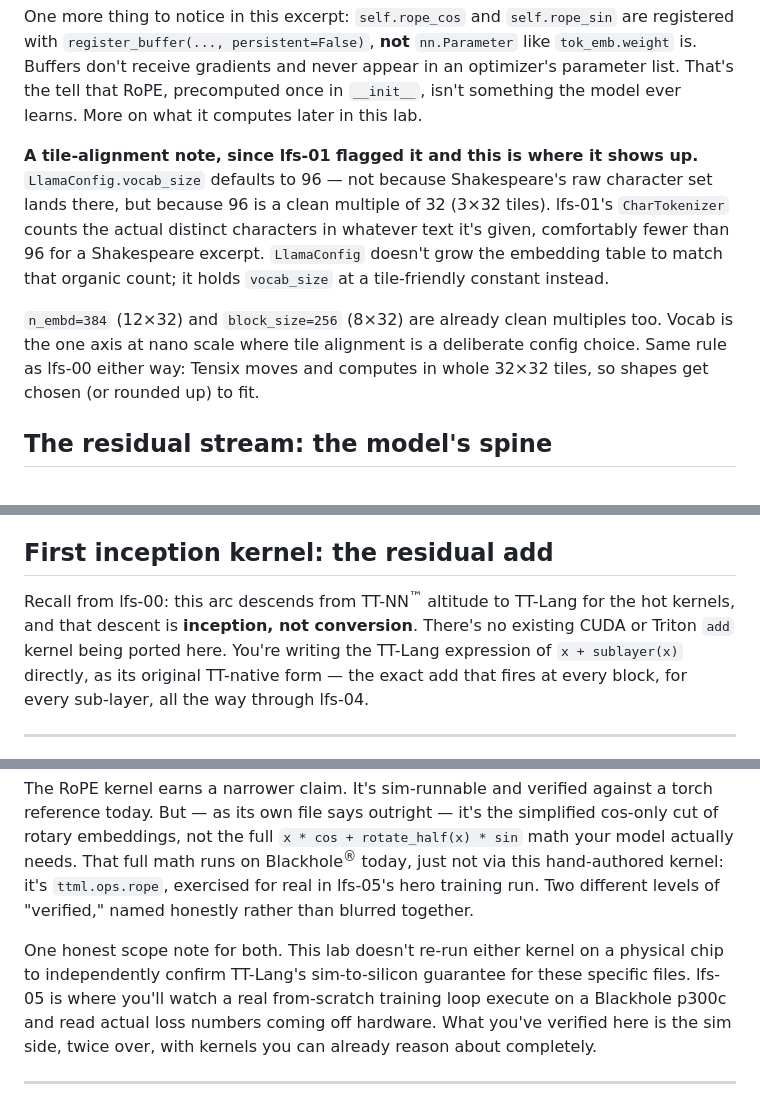
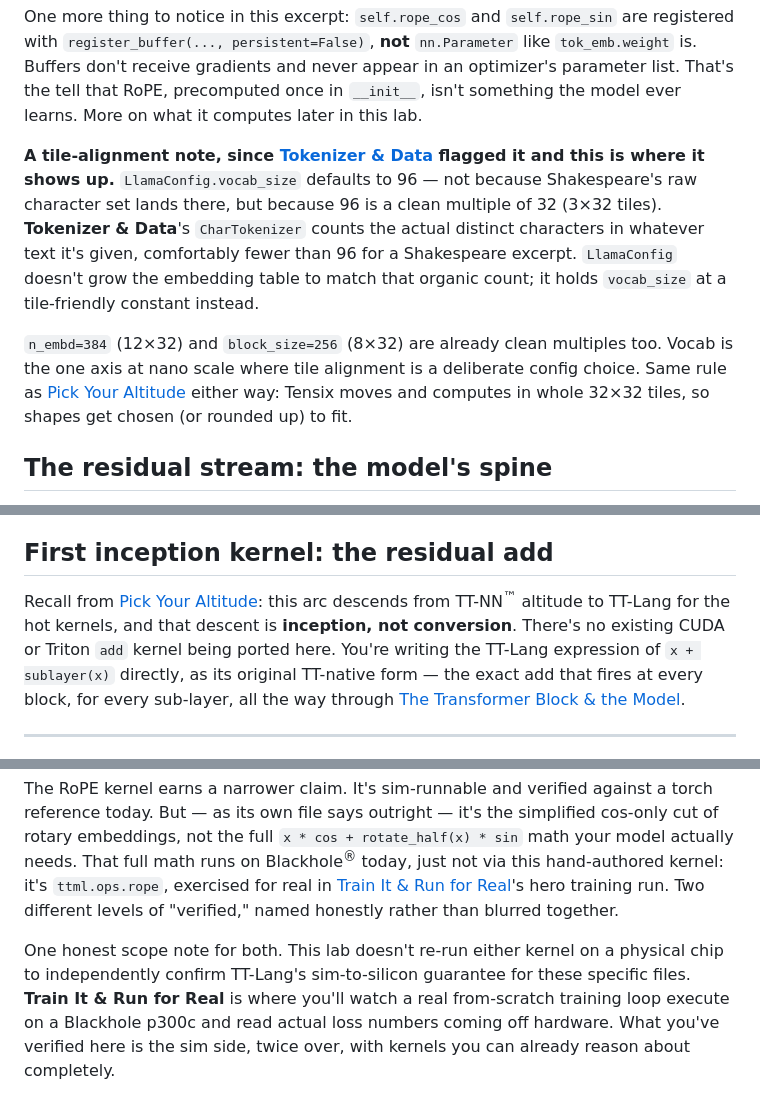
Before and after one commit to tenstorrent/tt-vscode-toolkit, a Markdown page: content/lessons/lfs-02-embeddings.md, 3 parts joined by grey strips. Drawn GitHub-style.

Commit message:
docs(lfs): name-and-link lesson references in Labs 0-2 (drop lfs-0X citations)

```diff
--- a/content/lessons/lfs-02-embeddings.md
+++ b/content/lessons/lfs-02-embeddings.md
@@ -148,17 +149,17 @@ never appear in an optimizer's parameter list. That's the tell that RoPE,
 precomputed once in `__init__`, isn't something the model ever learns. More on
 what it computes later in this lab.
 
-**A tile-alignment note, since lfs-01 flagged it and this is where it shows
+**A tile-alignment note, since [Tokenizer & Data](command:tenstorrent.showLesson?["lfs-01-tokenizer"]) flagged it and this is where it shows
 up.** `LlamaConfig.vocab_size` defaults to 96 — not because Shakespeare's raw
 character set lands there, but because 96 is a clean multiple of 32 (3×32
-tiles). lfs-01's `CharTokenizer` counts the actual distinct characters in
+tiles). **Tokenizer & Data**'s `CharTokenizer` counts the actual distinct characters in
 whatever text it's given, comfortably fewer than 96 for a Shakespeare excerpt.
 `LlamaConfig` doesn't grow the embedding table to match that organic count; it
 holds `vocab_size` at a tile-friendly constant instead.
 
 `n_embd=384` (12×32) and `block_size=256` (8×32) are already clean multiples
 too. Vocab is the one axis at nano scale where tile alignment is a deliberate
-config choice. Same rule as lfs-00 either way: Tensix moves and computes in
+config choice. Same rule as [Pick Your Altitude](command:tenstorrent.showLesson?["lfs-00-intro"]) either way: Tensix moves and computes in
 whole 32×32 tiles, so shapes get chosen (or rounded up) to fit.
 
 ## The residual stream: the model's spine
@@ -212,12 +213,12 @@ is exactly where a from-scratch TT-Lang arc should hand you your first kernel.
 
 ## First inception kernel: the residual add
 
-Recall from lfs-00: this arc descends from TT-NN<sup>™</sup> altitude to
+Recall from [Pick Your Altitude](command:tenstorrent.showLesson?["lfs-00-intro"]): this arc descends from TT-NN<sup>™</sup> altitude to
 TT-Lang for the hot kernels, and that descent is **inception, not
 conversion**. There's no existing CUDA or Triton `add` kernel being ported
 here. You're writing the TT-Lang expression of `x + sublayer(x)` directly, as
 its original TT-native form — the exact add that fires at every block, for
-every sub-layer, all the way through lfs-04.
+every sub-layer, all the way through [The Transformer Block & the Model](command:tenstorrent.showLesson?["lfs-04-block-and-model"]).
 
 ---
 
@@ -577,12 +578,12 @@ a torch reference today. But — as its own file says outright — it's the
 simplified cos-only cut of rotary embeddings, not the full `x * cos +
 rotate_half(x) * sin` math your model actually needs. That full math runs on
 Blackhole<sup>®</sup> today, just not via this hand-authored kernel: it's
-`ttml.ops.rope`, exercised for real in lfs-05's hero training run. Two
+`ttml.ops.rope`, exercised for real in [Train It & Run for Real](command:tenstorrent.showLesson?["lfs-05-train-and-run"])'s hero training run. Two
 different levels of "verified," named honestly rather than blurred together.
 
 One honest scope note for both. This lab doesn't re-run either kernel on a
 physical chip to independently confirm TT-Lang's sim-to-silicon guarantee for
-these specific files. lfs-05 is where you'll watch a real from-scratch training
+these specific files. **Train It & Run for Real** is where you'll watch a real from-scratch training
 loop execute on a Blackhole p300c and read actual loss numbers coming off
 hardware. What you've verified here is the sim side, twice over, with kernels
 you can already reason about completely.
```
Also changed, not shown: other parts of content/lessons/lfs-02-embeddings.md (+9 -8 lines), content/lessons/lfs-00-intro.md (+21 -17 lines), content/lessons/lfs-01-tokenizer.md (+4 -4 lines).
